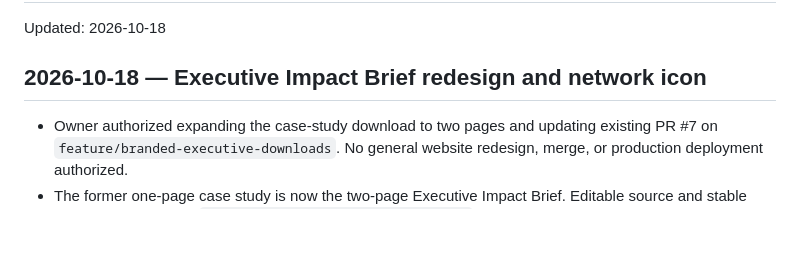
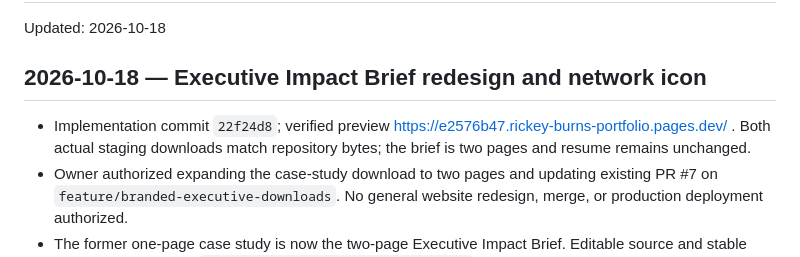
Before and after one commit to rickeyburns27/rickey-burns-portfolio, a Markdown page: docs/CAREER_PORTFOLIO_CONTINUITY.md, the part around the change. Rendered like a GitHub page; blank space fills up the shorter version.

Commit message:
Record verified Executive Impact Brief preview

```diff
--- a/docs/CAREER_PORTFOLIO_CONTINUITY.md
+++ b/docs/CAREER_PORTFOLIO_CONTINUITY.md
@@ -3,6 +3,7 @@ Updated: 2026-10-18
 
 ## 2026-10-18 — Executive Impact Brief redesign and network icon
 
+- Implementation commit `22f24d8`; verified preview https://e2576b47.rickey-burns-portfolio.pages.dev/ . Both actual staging downloads match repository bytes; the brief is two pages and resume remains unchanged.
 - Owner authorized expanding the case-study download to two pages and updating existing PR #7 on `feature/branded-executive-downloads`. No general website redesign, merge, or production deployment authorized.
 - The former one-page case study is now the two-page Executive Impact Brief. Editable source and stable PDF filename remain `assets/docs/case-study-source.html` and `assets/docs/Rickey_Burns_Enterprise_Transformation_Case_Study.pdf`. Poster shows the new page 1; website copy, alt/ARIA labels, page-count badge, README and repository verification reflect two pages.
 - Page 1: cinematic mountain-road hero, one focal 50% result, $60M+ enterprise portfolio and 25-of-25 completion, six-month-to-three-month visual comparison, and 100% completion of committed milestones. Exactly six blue and three green arrows.
```
